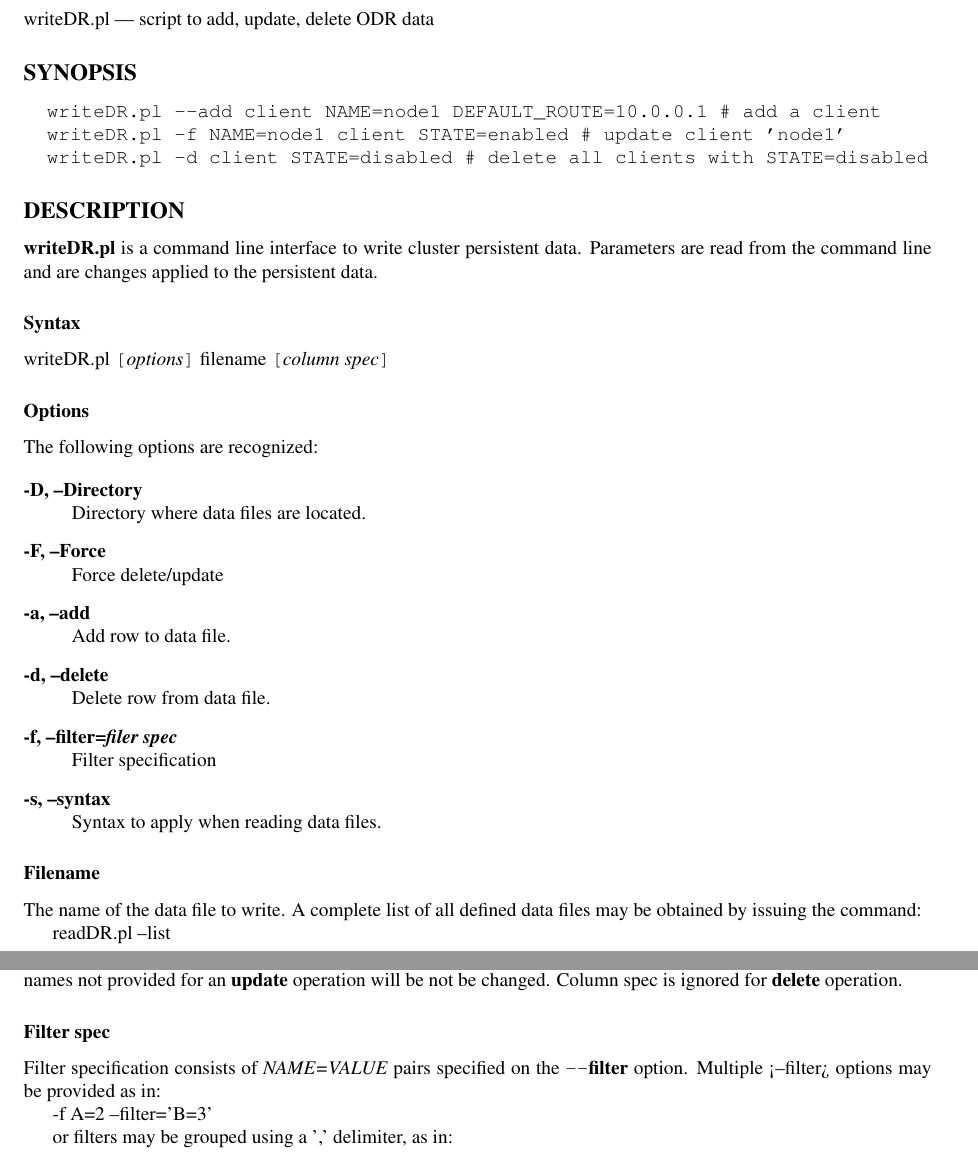
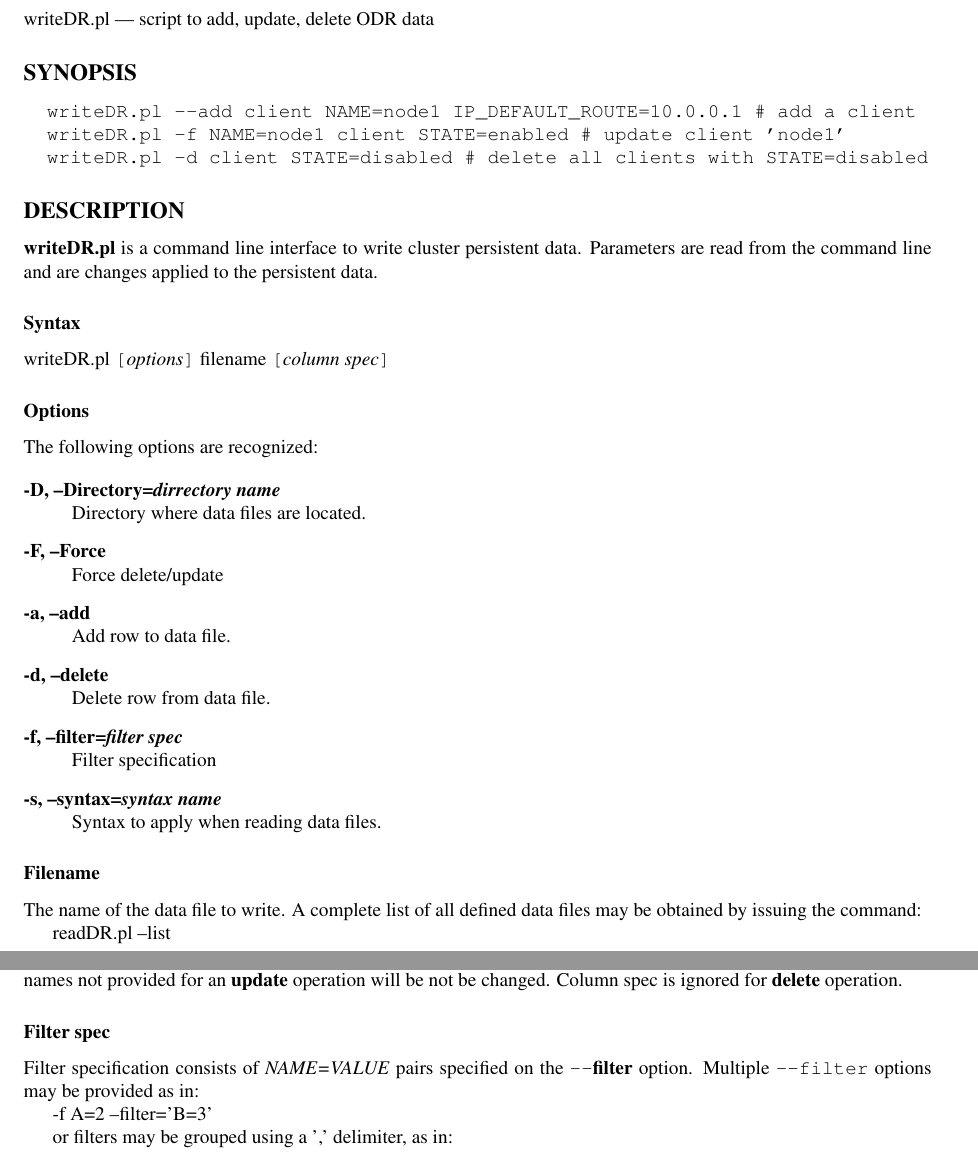
Before and after one commit to oscar-cluster/oscar, a LaTeX document (doc/architecture/architecture.tex, which reads doc/architecture/design.tex): two parts of pages 7 and 8 of 12, joined at a grey line, cut so that both start at the same text. Compiled offline with pdfLaTeX.

Commit message:
minor formatting and textual updates
git-svn-id: http://svn.oscar.openclustergroup.org/oscar/trunk@33 18f9d06c-6ae2-0310-8438-938a554feff9

```diff
--- a/doc/architecture/design.tex
+++ b/doc/architecture/design.tex
@@ -179,7 +169,7 @@ that the filter specification is an exact match only test.
 writeDR.pl --- script to add, update, delete ODR data
 
 \subsection*{SYNOPSIS}\begin{verbatim}
-  writeDR.pl --add client NAME=node1 DEFAULT_ROUTE=10.0.0.1 # add a client
+  writeDR.pl --add client NAME=node1 IP_DEFAULT_ROUTE=10.0.0.1 # add a client
   writeDR.pl -f NAME=node1 client STATE=enabled # update client 'node1'
   writeDR.pl -d client STATE=disabled # delete all clients with STATE=disabled
 \end{verbatim}
@@ -190,51 +180,42 @@ Parameters are read from the command line and are changes applied to the
 persistent data.
 
 \subsubsection*{Syntax}%
-\index{Syntax}
 
 writeDR.pl {\tt [}{\em options\/}{\tt ]} filename {\tt [}{\em column spec\/}{\tt ]}
 
 \subsubsection*{Options}%
-\index{Options}
 
 The following options are recognized:
 
 \begin{description}
 
-\item[-D, --Directory]%
-\index{-D, --Directory@-D, --Directory}%
+\item[-D, --Directory={\em dirrectory name\/}]%
 \hfil\\
 Directory where data files are located.
 
 \item[-F, --Force]%
-\index{-F, --Force@-F, --Force}%
 \hfil\\
 Force delete/update
 
 \item[-a, --add]%
-\index{-a, --add@-a, --add}%
 \hfil\\
 Add row to data file.
 
 \item[-d, --delete]%
-\index{-d, --delete@-d, --delete}%
 \hfil\\
 Delete row from data file.
 
-\item[-f, --filter={\em filer spec\/}]%
-\index{-f, --filter=filer spec@-f, --filter={\em filer spec\/}}%
+\item[-f, --filter={\em filter spec\/}]%
 \hfil\\
 Filter specification
 
-\item[-s, --syntax]%
-\index{-s, --syntax@-s, --syntax}%
+\item[-s, --syntax={\em syntax name\/}]%
 \hfil\\
 Syntax to apply when reading data files.
 
 \end{description}
 
 \subsubsection*{Filename}%
-\index{Filename}
 
 The name of the data file to write. A complete list of all defined data files may
 be obtained by issuing the command:
@@ -251,10 +231,9 @@ Column names not provided for an {\bf update} operation will be not be changed.
 Column spec is ignored for {\bf delete} operation.
 
 \subsubsection*{Filter spec}%
-\index{Filter spec}
 
 Filter specification consists of {\em NAME=VALUE\/} pairs specified on the {\bf {\tt --}filter} option.
-Multiple <--filter> options may be provided as in:
+Multiple {\tt --filter} options may be provided as in:
 
 -f A=2 --filter='B=3'
 
```
Also changed, not shown: doc/architecture/design.tex (17 more changed lines).
